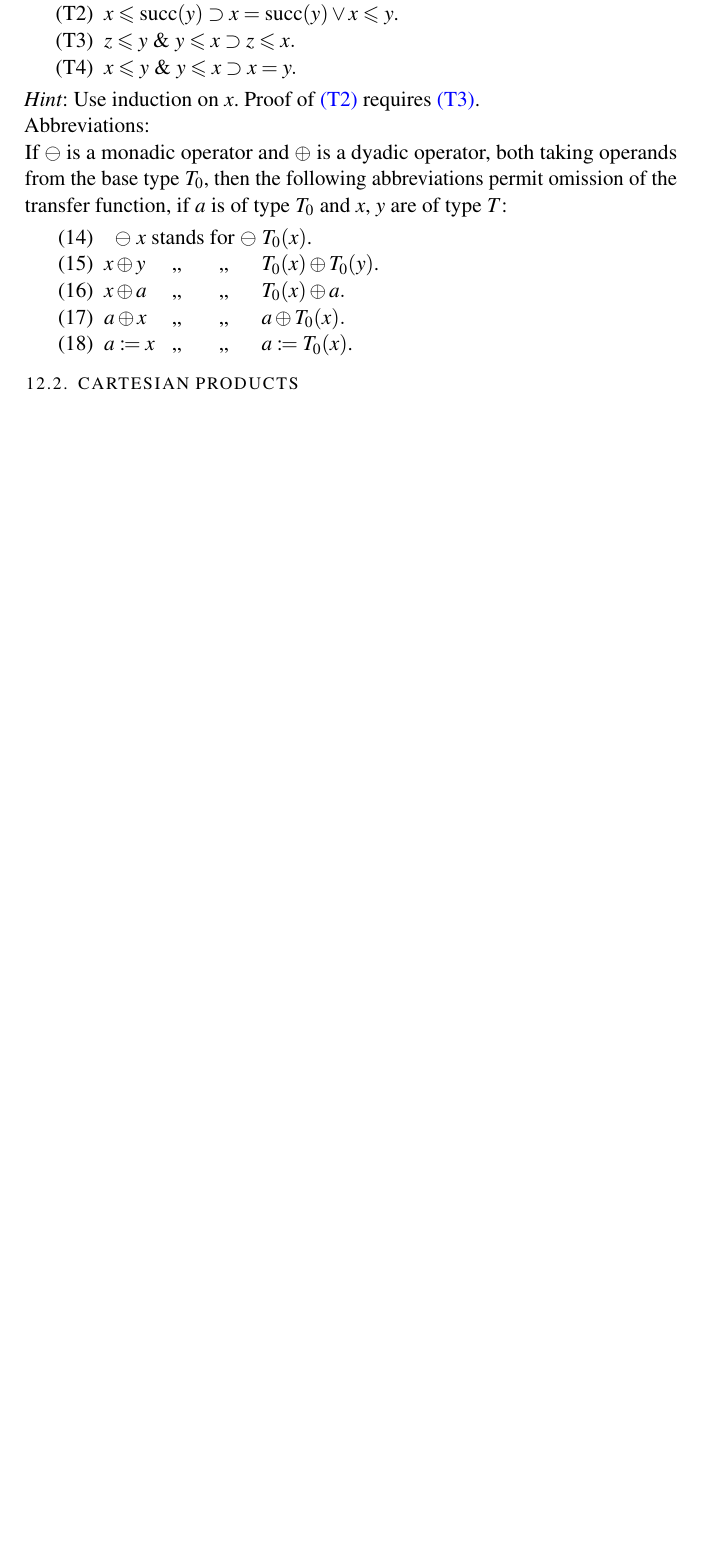
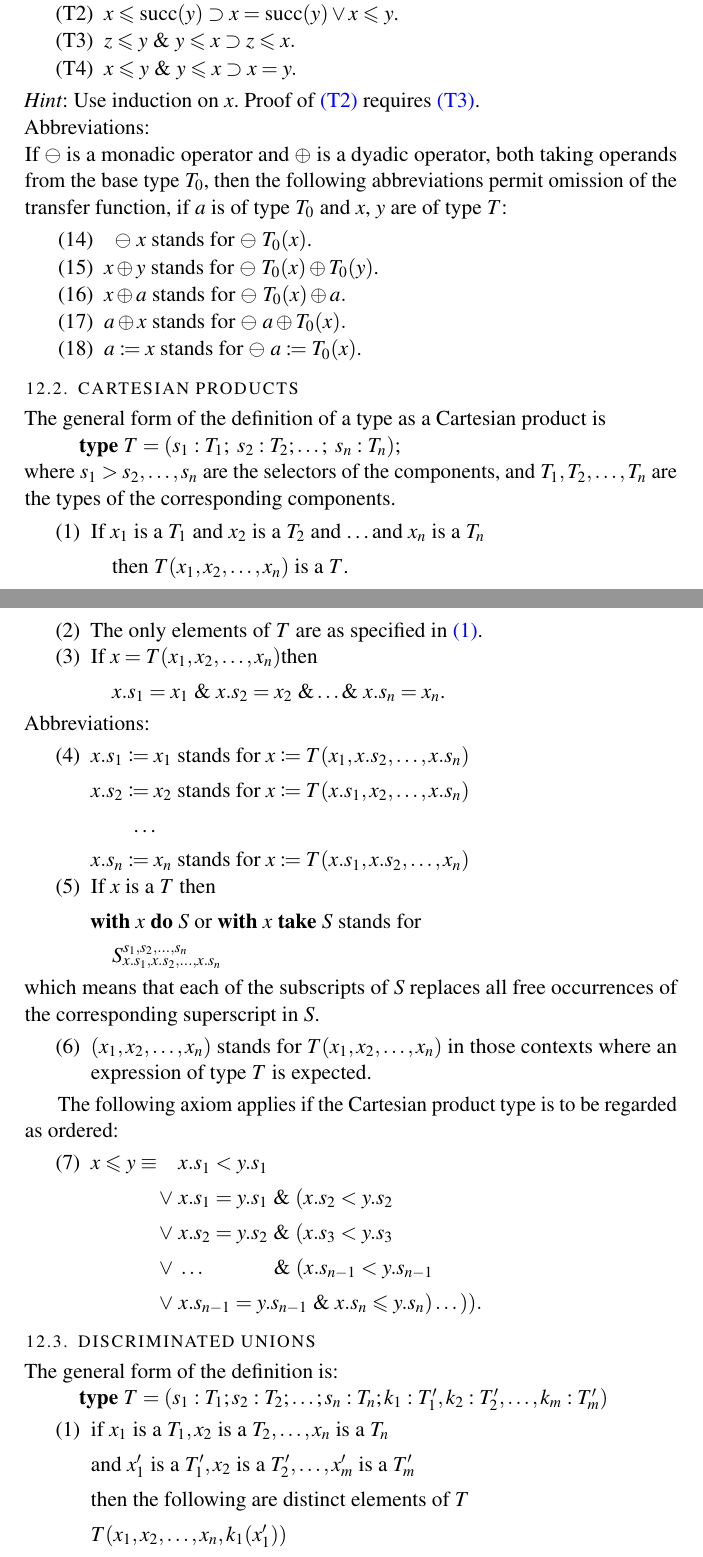
Before and after one commit to leonhad/structured-programming, a LaTeX thesis (structured-programming.tex, which reads chapters/chapter02.tex): part of page 186 of 186 before the commit and two parts of pages 186 and 187 of 190 after it, the two joined at a grey line, cut so that both start at the same text, the shorter picture padded with empty space. Compiled offline with pdfLaTeX.

Commit message:
feat: added some pages

```diff
--- a/chapters/chapter02.tex
+++ b/chapters/chapter02.tex
@@ -2574,13 +2574,95 @@ If $\ominus$ is a monadic operator and $\oplus$ is a dyadic operator, both takin
 
 	\item ~ $\ominus\ x$ stands for $\ominus\ T_0(x)$.
 
-	\item $x \oplus y$ \tabto*{3.2em},, \tabto*{5.4em},, \tabto*{7.4em}$T_0(x) \oplus T_0(y)$.
-
-	\item $x \oplus a$ \tabto*{3.2em},, \tabto*{5.4em},, \tabto*{7.4em}$T_0(x) \oplus a.$
-
-	\item $a \oplus x$ \tabto*{3.2em},, \tabto*{5.4em},, \tabto*{7.4em}$a \oplus T_0(x).$
-
-	\item $a \coloneq x$ \tabto*{3.2em},, \tabto*{5.4em},, \tabto*{7.4em} $a\coloneq T_0(x)$.
+	\item $x \oplus y$ stands for $\ominus\ T_0(x) \oplus T_0(y)$.
+
+	\item $x \oplus a$ stands for $\ominus\ T_0(x) \oplus a.$
+
+	\item $a \oplus x$ stands for $\ominus\ a \oplus T_0(x).$
+
+	\item $a \coloneq x$ stands for $\ominus\ a\coloneq T_0(x)$.
 \end{enumerate}
 
 \subsection{Cartesian products}
+
+The general form of the definition of a type as a Cartesian product is
+
+\quad \textbf{type} $T = (s_1 : T_1;\ s_2: T_2; \dots ;\ s_n: T_n);$
+
+\noindent
+where $s_1 > s_2, \dots , s_n$ are the selectors of the components, and $T_1, T_2, \dots, T_n$ are the types of the corresponding components.
+
+\begin{enumerate}[leftmargin=2\parindent, label=(\arabic*)]
+	\item \label{en:cartesian-1}
+	If $x_1$ is a $T_1$ and $x_2$ is a $T_2$ and \dots and $x_n$ is a $T_n$
+
+	\quad then $T(x_1, x_2, \dots, x_n)$ is a $T$.
+
+	\item The only elements of $T$ are as specified in \ref{en:cartesian-1}.
+
+	\item If $x = T(x_1, x_2, \dots, x_n) $then
+
+	\quad $x.s_1 = x_1\ \&\ x.s_2 = x_2\ \& \dots \&\ x.s_n = x_n$.
+
+\end{enumerate}
+
+\noindent
+Abbreviations:
+
+\begin{enumerate}[leftmargin=2\parindent, label=(\arabic*)]
+	\setcounter{enumi}{3}
+	\item $x.s_1 \coloneq x_1$ stands for $x\coloneq T(x_1, x.s_2, \dots, x.s_n)$
+
+	$x.s_2 \coloneq x_2$ stands for $x\coloneq T(x.s_1, x_2, \dots, x.s_n)$
+
+	\qquad \dots
+
+	$x.s_n \coloneq x_n$ stands for $x\coloneq T(x.s_1, x.s_2, \dots, x_n)$
+
+	\item If $x$ is a $T$ then
+
+	\textbf{with} $x$ \textbf{do} $S$ or \textbf{with} $x$ \textbf{take} $S$ stands for
+
+	\quad $S_{x.s_1, x.s_2, \dots, x.s_n}^{s_1, s_2, \dots, s_n}$
+\end{enumerate}
+
+\noindent
+which means that each of the subscripts of $S$ replaces all free occurrences of the corresponding superscript in $S$.
+
+\begin{enumerate}[leftmargin=2\parindent, label=(\arabic*)]
+	\setcounter{enumi}{5}
+	\item $(x_1, x_2, \dots, x_n)$ stands for $T(x_1, x_2, \dots, x_n)$ in those contexts where an expression of type $T$ is expected.
+\end{enumerate}
+
+The following axiom applies if the Cartesian product type is to be regarded as ordered:
+
+\begin{enumerate}[leftmargin=2\parindent, label=(\arabic*)]
+	\setcounter{enumi}{6}
+	\item $x \leqslant y \equiv$\quad $x.s_1 < y.s_1$
+
+	\tabto*{3.2em}$\vee\ x.s_1 = y.s_1\ \&\ (x.s_2 < y.s_2$
+
+	\tabto*{3.2em}$\vee\ x.s_2 = y.s_2\ \&\ (x.s_3 < y.s_3$
+
+	\tabto*{3.2em}$\vee\ \dots$ \tabto*{8.6em}$\&\ (x.s_{n - 1} < y.s_{n-1}$
+
+	\tabto*{3.2em}$\vee\ x.s_{n-1} = y.s_{n-1}\ \&\ x.s_n \leqslant y.s_n)\dots)).$
+\end{enumerate}
+
+\subsection{Discriminated unions}
+
+The general form of the definition is:
+
+\quad \textbf{type} $T = (s_1: T_1; s_2: T_2; \dots ; s_n:T_n; k_1: T'_1, k_2:T'_2, \dots , k_m: T'_m)$
+
+\begin{enumerate}[leftmargin=2\parindent, label=(\arabic*)]
+	\item \label{en:distriminated-1}
+	if $x_1$ is a $T_1, x_2$ is a $T_2, \dots, x_n$ is a $T_n$
+
+	and $x'_1$ is a $T'_1, x_2$ is a $T'_2, \dots, x'_m$ is a $T'_m$
+
+	then the following are distinct elements of $T$
+
+	$T(x_1, x_2, \dots, x_n, k_1(x'_1))$
+
+	$T(x_1, x_2, \dots, x_n, k_2(x'_2))$
@@ -2586,0 +2676 @@ If $\ominus$ is a monadic operator and $\oplus$ is a dyadic operator, both takin
+	\item\label{en:distriminated-3}
```
Also changed, not shown: structured-programming.pdf, chapters/chapter02.tex (96 more changed lines).
